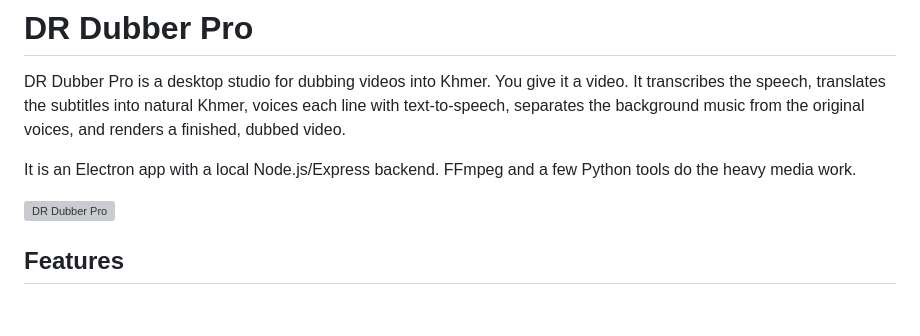
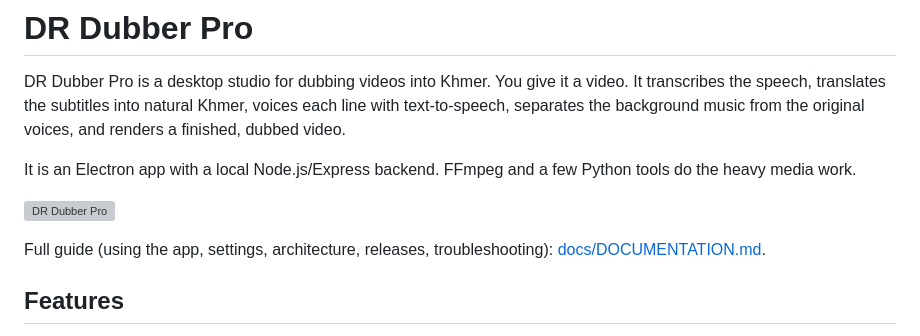
Before and after one commit to chhordalim14/dr-dubber, a Markdown page: README.md, the part around the change. Rendered like a GitHub page; blank space fills up the shorter version; grey boxes are pictures that could not be loaded.

Commit message:
Add docs/DOCUMENTATION.md: user guide, settings, architecture, releases, troubleshooting
Link it from the README.

Co-Authored-By: Claude Opus 5.5 <noreply@anthropic.com>

```diff
--- a/README.md
+++ b/README.md
@@ -5,6 +5,8 @@ DR Dubber Pro is a desktop studio for dubbing videos into Khmer. You give it a v
 It is an Electron app with a local Node.js/Express backend. FFmpeg and a few Python tools do the heavy media work.
 
 ![DR Dubber Pro](assets/logo.png)
+
+Full guide (using the app, settings, architecture, releases, troubleshooting): [docs/DOCUMENTATION.md](docs/DOCUMENTATION.md).
 
 ## Features
 
```
Also changed, not shown: docs/DOCUMENTATION.md (added, +277 -0 lines).
